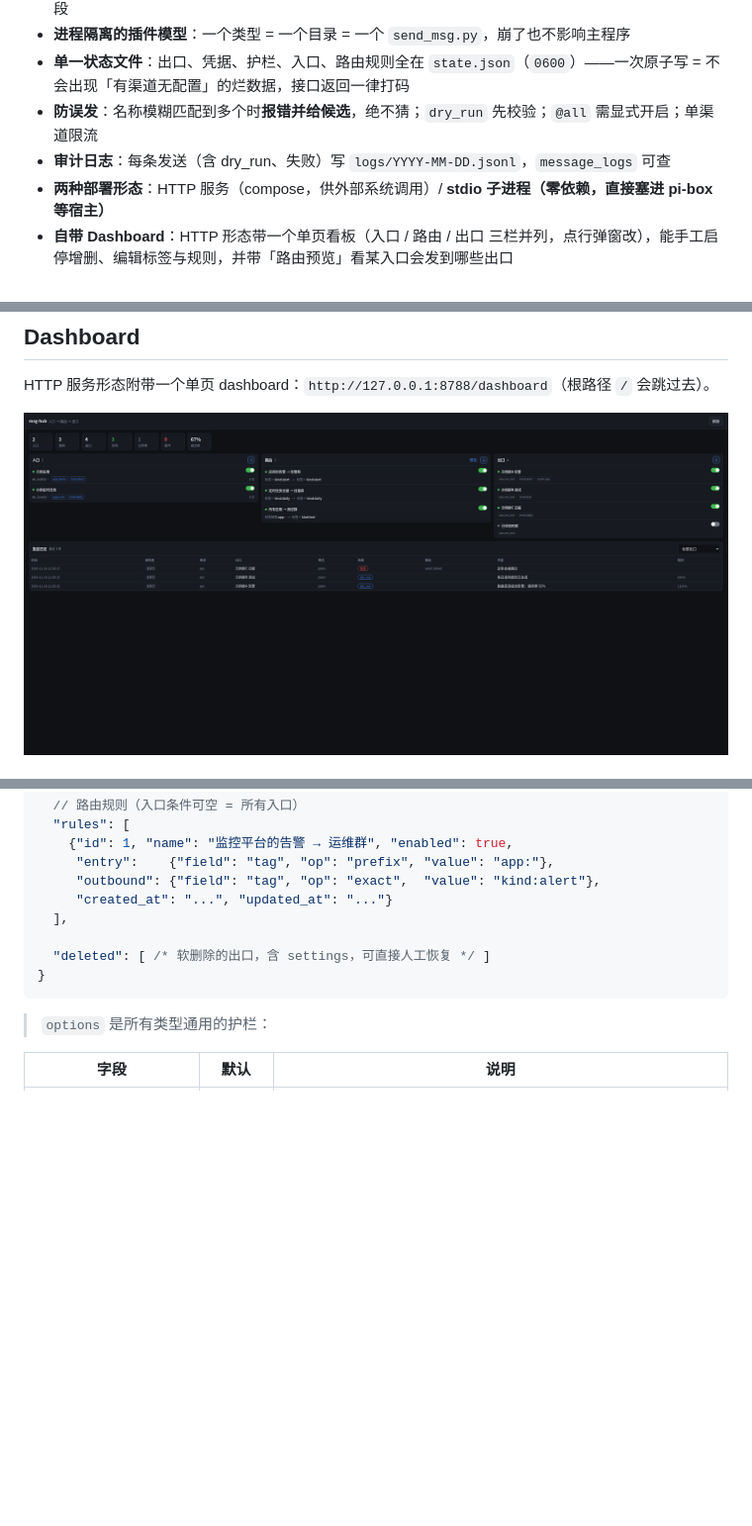
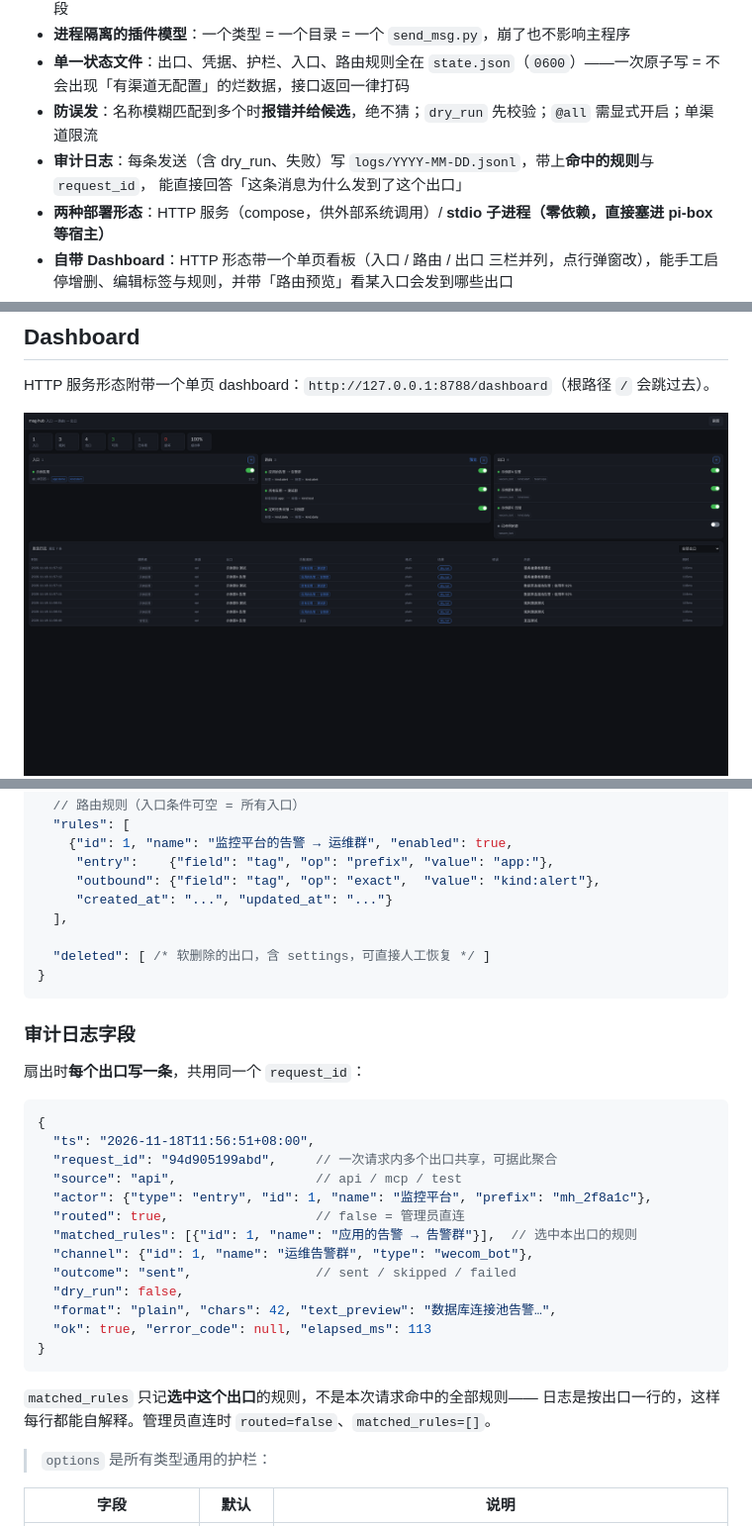
Before and after one commit to iridesc/msg-hub, a Markdown page: README.md, 3 parts joined by grey strips. Shown at 99% size. GitHub-like rendering; pictures changed too: docs/dashboard.png; blank space fills up the shorter version.

````diff
--- a/README.md
+++ b/README.md
@@ -50,7 +50,8 @@ curl / 脚本          → │ /api   REST                              │
 - **进程隔离的插件模型**：一个类型 = 一个目录 = 一个 `send_msg.py`，崩了也不影响主程序
 - **单一状态文件**：出口、凭据、护栏、入口、路由规则全在 `state.json`（`0600`）——一次原子写 = 不会出现「有渠道无配置」的烂数据，接口返回一律打码
 - **防误发**：名称模糊匹配到多个时**报错并给候选**，绝不猜；`dry_run` 先校验；`@all` 需显式开启；单渠道限流
-- **审计日志**：每条发送（含 dry_run、失败）写 `logs/YYYY-MM-DD.jsonl`，`message_logs` 可查
+- **审计日志**：每条发送（含 dry_run、失败）写 `logs/YYYY-MM-DD.jsonl`，带上**命中的规则**与 `request_id`，
+  能直接回答「这条消息为什么发到了这个出口」
 - **两种部署形态**：HTTP 服务（compose，供外部系统调用）/ **stdio 子进程（零依赖，直接塞进 pi-box 等宿主）**
 - **自带 Dashboard**：HTTP 形态带一个单页看板（入口 / 路由 / 出口 三栏并列，点行弹窗改），能手工启停增删、编辑标签与规则，并带「路由预览」看某入口会发到哪些出口
 - **零外部依赖**：核心只用标准库（无 pip 包），没有数据库、没有 MQ
@@ -487,6 +488,29 @@ data/
 }
 ```
 
+### 审计日志字段
+
+扇出时**每个出口写一条**，共用同一个 `request_id`：
+
+```jsonc
+{
+  "ts": "2026-11-18T11:56:51+08:00",
+  "request_id": "94d905199abd",     // 一次请求内多个出口共享，可据此聚合
+  "source": "api",                  // api / mcp / test
+  "actor": {"type": "entry", "id": 1, "name": "监控平台", "prefix": "mh_2f8a1c"},
+  "routed": true,                   // false = 管理员直连
+  "matched_rules": [{"id": 1, "name": "应用的告警 → 告警群"}],  // 选中本出口的规则
+  "channel": {"id": 1, "name": "运维告警群", "type": "wecom_bot"},
+  "outcome": "sent",                // sent / skipped / failed
+  "dry_run": false,
+  "format": "plain", "chars": 42, "text_preview": "数据库连接池告警…",
+  "ok": true, "error_code": null, "elapsed_ms": 113
+}
+```
+
+`matched_rules` 只记**选中这个出口**的规则，不是本次请求命中的全部规则——
+日志是按出口一行的，这样每行都能自解释。管理员直连时 `routed=false`、`matched_rules=[]`。
+
 > `options` 是所有类型通用的护栏：
 
 | 字段 | 默认 | 说明 |
````
Also changed, not shown: 4 other files.
